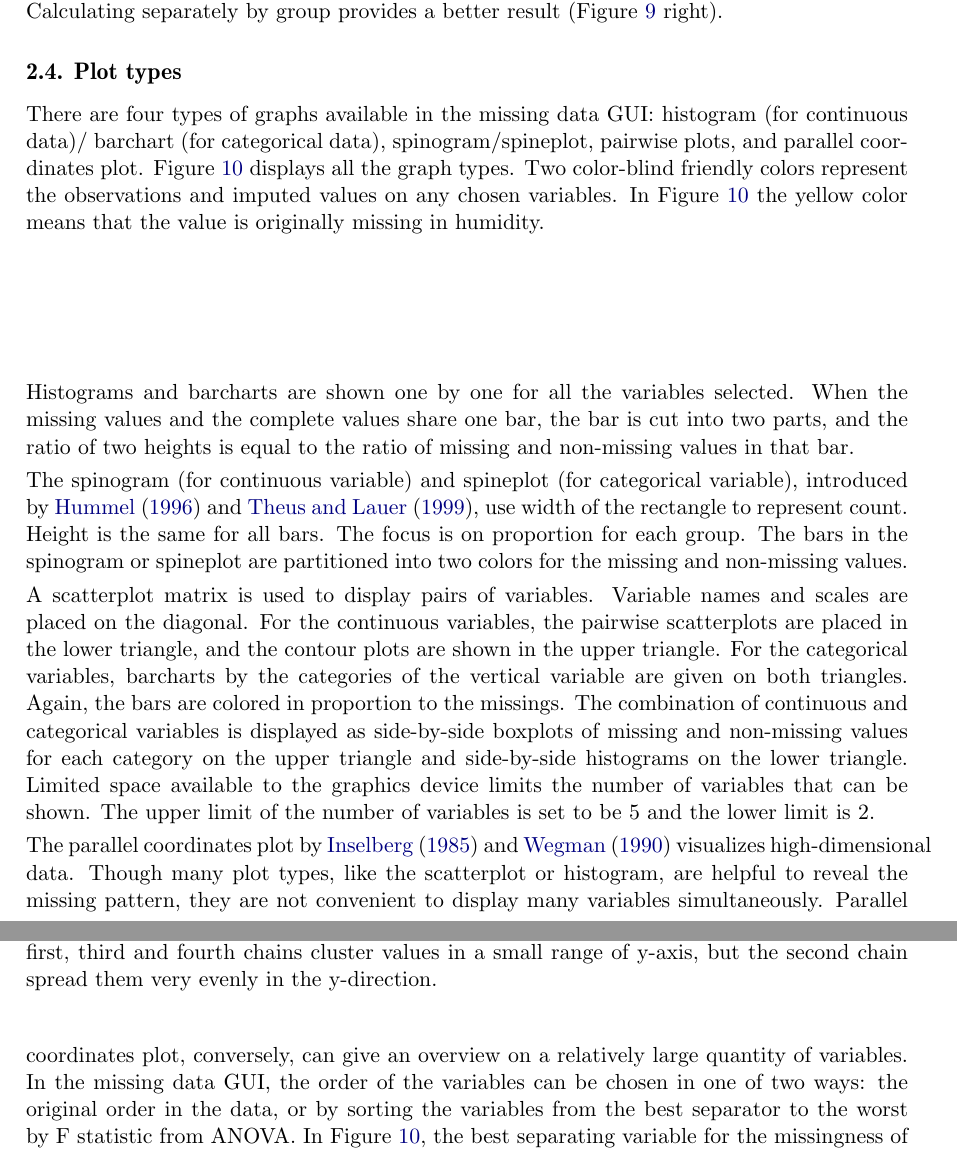
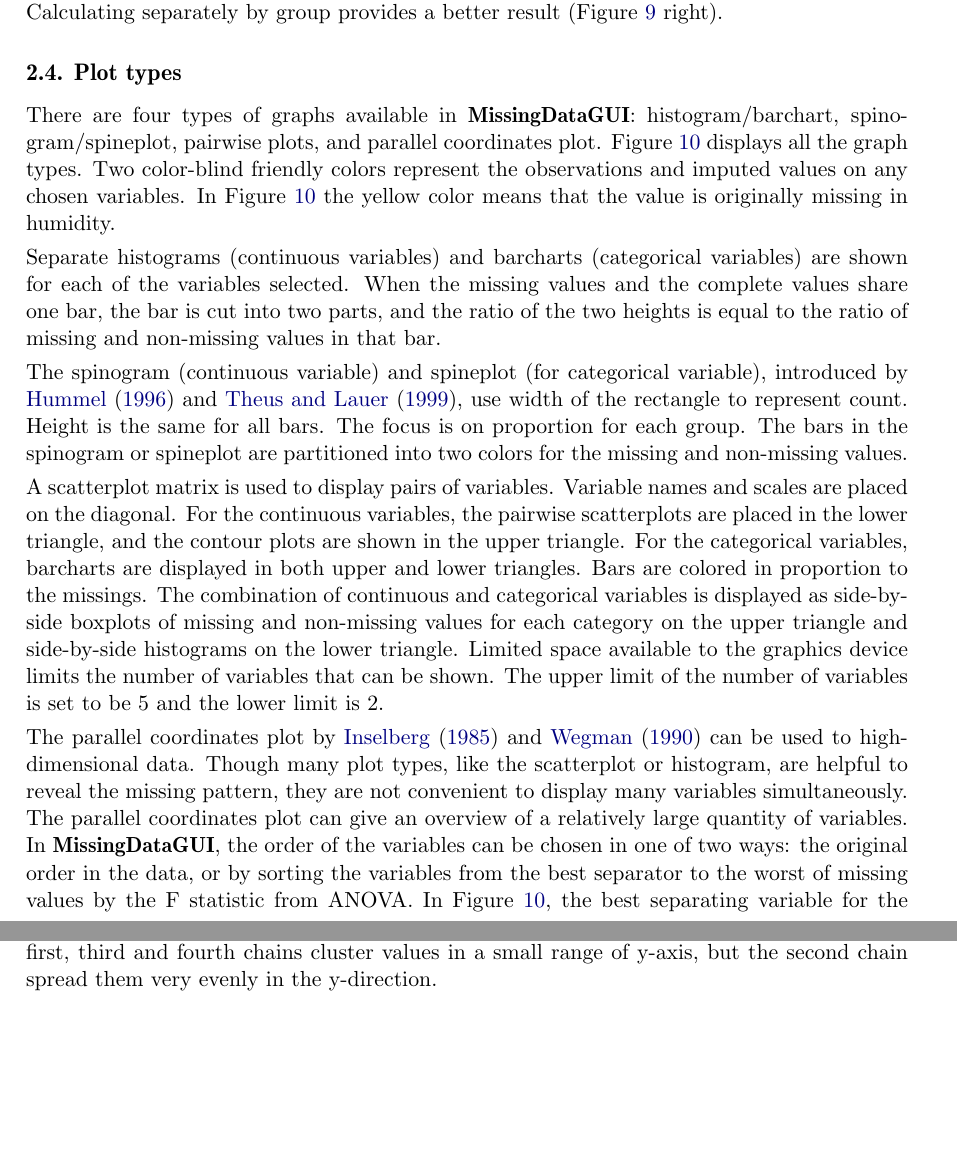
Before and after one commit to ggobi/paper-missingGUI, a LaTeX document (MissingDataGUI.tex): two parts of pages 11 and 12 of 23, joined at a grey line, cut so that both start at the same text, the shorter picture padded with empty space. Compiled offline with pdfLaTeX.

Commit message:
page 11 tweaks

```diff
--- a/MissingDataGUI.tex
+++ b/MissingDataGUI.tex
@@ -334,8 +334,15 @@ The importance of conditioning in the imputation is illustrated in Figure~\ref{f
 
 \subsection{Plot types}\label{plottype}
 
-There are four types of graphs available in the missing data GUI: histogram (for continuous data)/ barchart (for categorical data), spinogram/spineplot, pairwise plots, and parallel coordinates plot. Figure~\ref{fig:graphtypes} displays all the graph types. Two color-blind friendly colors represent the observations and imputed values on any chosen variables. In Figure~\ref{fig:graphtypes} the yellow color means that the value is originally missing in humidity.
+There are four types of graphs available in \pkg{MissingDataGUI}: histogram/barchart, spinogram/spineplot, pairwise plots, and parallel coordinates plot. Figure~\ref{fig:graphtypes} displays all the graph types. Two color-blind friendly colors represent the observations and imputed values on any chosen variables. In Figure~\ref{fig:graphtypes} the yellow color means that the value is originally missing in humidity.
 
+Separate histograms (continuous variables) and barcharts (categorical variables) are shown for each of the variables selected. When the missing values and the complete values share one bar, the bar is cut into two parts, and the ratio of the two heights is equal to the ratio of missing and non-missing values in that bar.
+
+The spinogram (continuous variable) and spineplot (for categorical variable), introduced by \citet{hummel1996linked} and \citet{theus1999visualizing}, use width of the rectangle to represent count. Height is the same for all bars. The focus is on proportion for each group. The bars in the spinogram or spineplot are partitioned into two colors for the missing and non-missing values.
+
+A scatterplot matrix is used to display pairs of variables. Variable names and scales are placed on the diagonal. For the continuous variables, the pairwise scatterplots are placed in the lower triangle, and the contour plots are shown in the upper triangle. For the categorical variables, barcharts are displayed in both upper and lower triangles. Bars are colored in proportion to the missings. The combination of continuous and categorical variables is displayed as side-by-side boxplots of missing and non-missing values for each category on the upper triangle and side-by-side histograms on the lower triangle. Limited space available to the graphics device limits the number of variables that can be shown. The upper limit of the number of variables is set to be 5 and the lower limit is 2.
+
+The parallel coordinates plot by \citet{inselberg1985plane} and \citet{wegman1990hyperdimensional} can be used to high-dimensional data. Though many plot types, like the scatterplot or histogram, are helpful to reveal the missing pattern, they are not convenient to display many variables simultaneously. The parallel coordinates plot can give an overview of a relatively large quantity of variables. In \pkg{MissingDataGUI}, the order of the variables can be chosen in one of two ways: the original order in the data, or by sorting the variables from the best separator to the worst of missing values by the F statistic from ANOVA. In Figure~\ref{fig:graphtypes}, the best separating variable for the missingness of humidity is humidity itself, because the ``below 10\%'' method makes a big gap between the missing and non-missing values. ``Below 10\%'' is not an ideal method for the ordered parallel coordinates plot. However, the plot is still useful: it reveals that the missingness on humidity occurred in one year and one location, when sea.surface.temp and air.temp were low.
 
 \begin{center}
 \begin{figure}[h]
@@ -364,15 +371,6 @@ The first row from left to right are barchart, histogram, spineplot, and spinogr
 \label{fig:graphtypes}
 \end{figure}
 \par\end{center}
-
-
-Histograms and barcharts are shown one by one for all the variables selected. When the missing values and the complete values share one bar, the bar is cut into two parts, and the ratio of two heights is equal to the ratio of missing and non-missing values in that bar.
-
-The spinogram (for continuous variable) and spineplot (for categorical variable), introduced by \citet{hummel1996linked} and \citet{theus1999visualizing}, use width of the rectangle to represent count. Height is the same for all bars. The focus is on proportion for each group. The bars in the spinogram or spineplot are partitioned into two colors for the missing and non-missing values.
-
-A scatterplot matrix is used to display pairs of variables. Variable names and scales are placed on the diagonal. For the continuous variables, the pairwise scatterplots are placed in the lower triangle, and the contour plots are shown in the upper triangle. For the categorical variables, barcharts by the categories of the vertical variable are given on both triangles. Again, the bars are colored in proportion to the missings. The combination of continuous and categorical variables is displayed as side-by-side boxplots of missing and non-missing values for each category on the upper triangle and side-by-side histograms on the lower triangle. Limited space available to the graphics device limits the number of variables that can be shown. The upper limit of the number of variables is set to be 5 and the lower limit is 2.
-
-The parallel coordinates plot by \citet{inselberg1985plane} and \citet{wegman1990hyperdimensional} visualizes high-dimensional data. Though many plot types, like the scatterplot or histogram, are helpful to reveal the missing pattern, they are not convenient to display many variables simultaneously. Parallel coordinates plot, conversely, can give an overview on a relatively large quantity of variables. In the missing data GUI, the order of the variables can be chosen in one of two ways: the original order in the data, or by sorting the variables from the best separator to the worst by F statistic from ANOVA. In Figure~\ref{fig:graphtypes}, the best separating variable for the missingness of humidity is humidity itself, because the ``below 10\%'' method makes a big gap between the missing and non-missing values. ``Below 10\%'' is not an ideal method for the ordered parallel coordinates plot. However, the plot is still useful: it reveals that the missingness of humidity occurred in one year and one location, when sea.surface.temp and air.temp were low.
 
 
 \subsection{Design issues}
```
